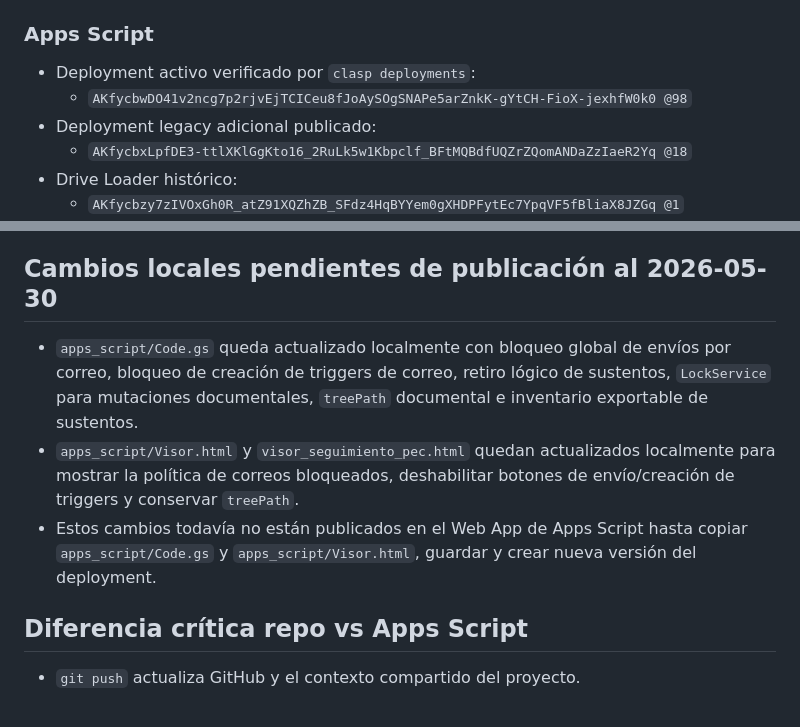
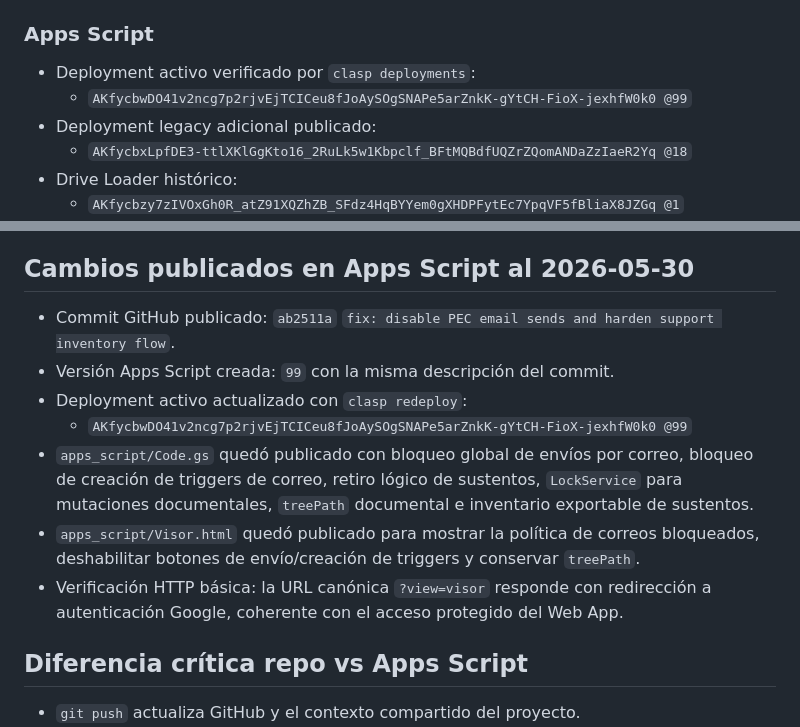
Before and after one commit to dpardave-byte/PEC, a Markdown page: docs/HANDOFF_PEC.md, 2 parts joined by grey strips. Drawn GitHub-style.

Commit message:
docs: record PEC Apps Script deployment 99

```diff
--- a/docs/HANDOFF_PEC.md
+++ b/docs/HANDOFF_PEC.md
@@ -36,7 +36,7 @@ Este archivo conserva el estado operativo del proyecto para continuidad entre Wi
 ### Apps Script
 
 - Deployment activo verificado por `clasp deployments`:
-  - `AKfycbwDO41v2ncg7p2rjvEjTCICeu8fJoAySOgSNAPe5arZnkK-gYtCH-FioX-jexhfW0k0 @98`
+  - `AKfycbwDO41v2ncg7p2rjvEjTCICeu8fJoAySOgSNAPe5arZnkK-gYtCH-FioX-jexhfW0k0 @99`
 - Deployment legacy adicional publicado:
   - `AKfycbxLpfDE3-ttlXKlGgKto16_2RuLk5w1Kbpclf_BFtMQBdfUQZrZQomANDaZzIaeR2Yq @18`
 - Drive Loader histórico:
@@ -61,11 +61,15 @@ Este archivo conserva el estado operativo del proyecto para continuidad entre Wi
    - marcar el enlace anterior como legacy;
    - retirar el deployment viejo si la URL base cambió.
 
-## Cambios locales pendientes de publicación al 2026-05-30
+## Cambios publicados en Apps Script al 2026-05-30
 
-- `apps_script/Code.gs` queda actualizado localmente con bloqueo global de envíos por correo, bloqueo de creación de triggers de correo, retiro lógico de sustentos, `LockService` para mutaciones documentales, `treePath` documental e inventario exportable de sustentos.
-- `apps_script/Visor.html` y `visor_seguimiento_pec.html` quedan actualizados localmente para mostrar la política de correos bloqueados, deshabilitar botones de envío/creación de triggers y conservar `treePath`.
-- Estos cambios todavía no están publicados en el Web App de Apps Script hasta copiar `apps_script/Code.gs` y `apps_script/Visor.html`, guardar y crear nueva versión del deployment.
+- Commit GitHub publicado: `ab2511a` `fix: disable PEC email sends and harden support inventory flow`.
+- Versión Apps Script creada: `99` con la misma descripción del commit.
+- Deployment activo actualizado con `clasp redeploy`:
+  - `AKfycbwDO41v2ncg7p2rjvEjTCICeu8fJoAySOgSNAPe5arZnkK-gYtCH-FioX-jexhfW0k0 @99`
+- `apps_script/Code.gs` quedó publicado con bloqueo global de envíos por correo, bloqueo de creación de triggers de correo, retiro lógico de sustentos, `LockService` para mutaciones documentales, `treePath` documental e inventario exportable de sustentos.
+- `apps_script/Visor.html` quedó publicado para mostrar la política de correos bloqueados, deshabilitar botones de envío/creación de triggers y conservar `treePath`.
+- Verificación HTTP básica: la URL canónica `?view=visor` responde con redirección a autenticación Google, coherente con el acceso protegido del Web App.
 
 ## Diferencia crítica repo vs Apps Script
 
```
